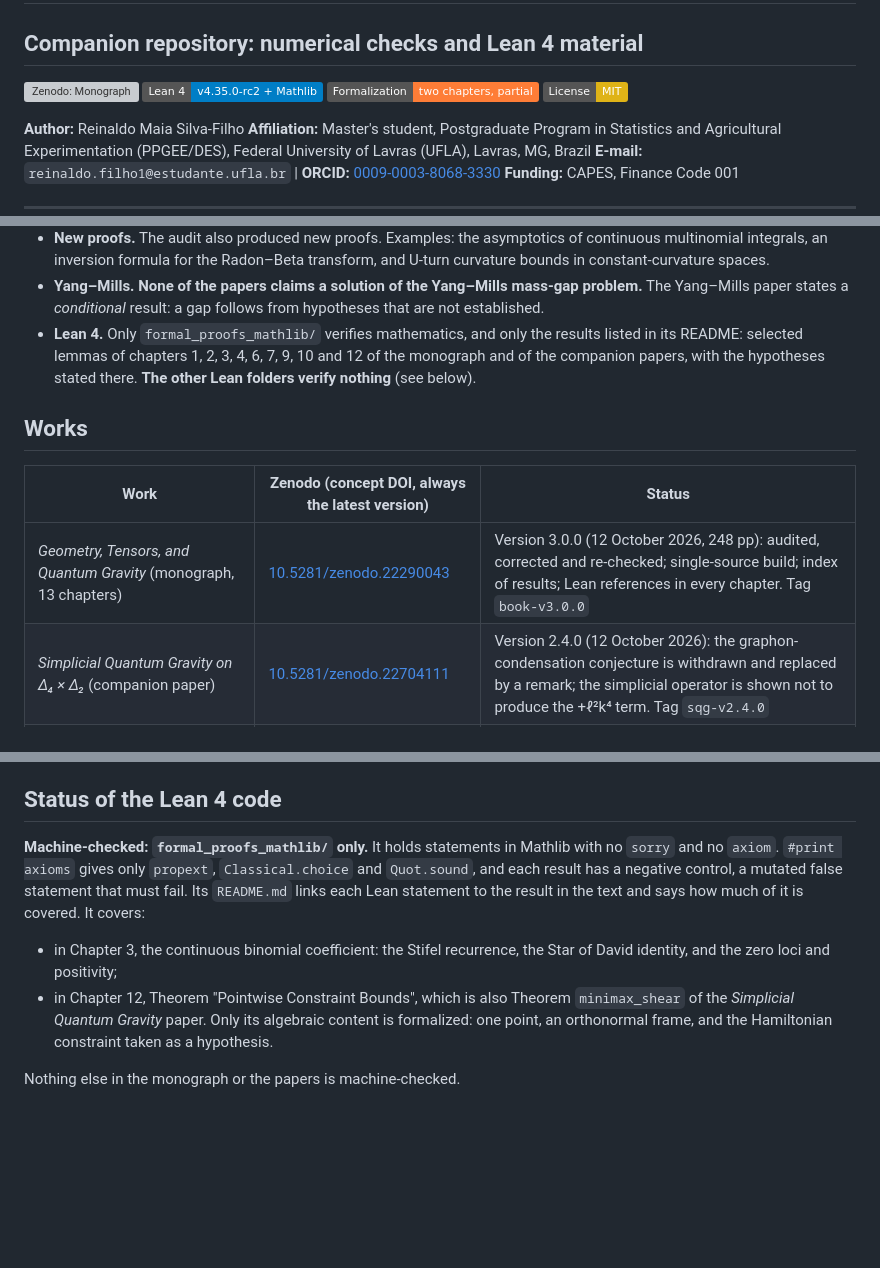
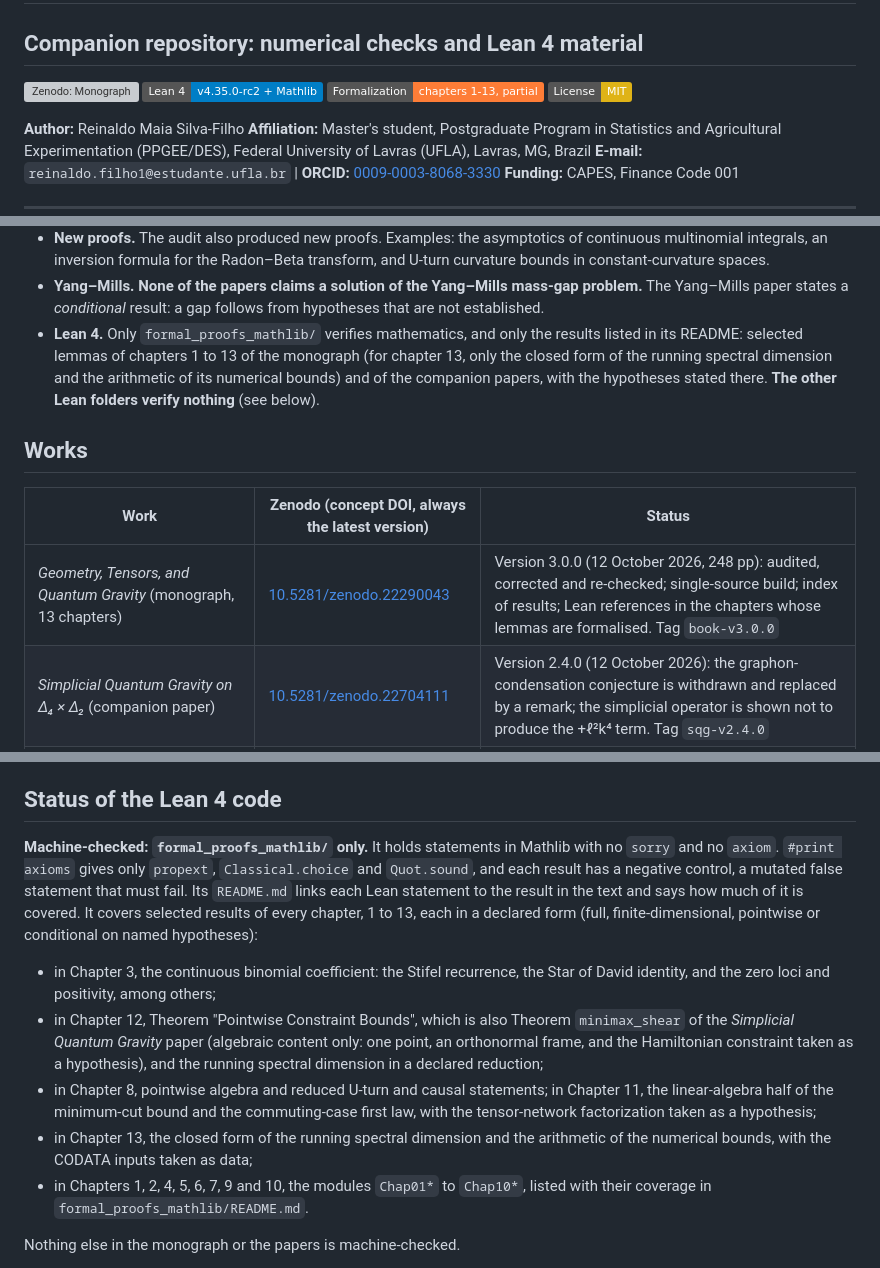
Before and after one commit to reinaldomsilvafilho-netizen/quantum-gravity-lean4, a Markdown page: README.md, 3 parts joined by grey strips. GitHub-like rendering; badges without logos; blank space fills up the shorter version; grey boxes are pictures that could not be loaded.

Commit message:
README: Lean coverage lists the formalised chapters (1-13, as in the modules), not only 3 and 12; fix the 'every chapter' overstatement
Co-Authored-By: Claude Fable 5.1 <noreply@anthropic.com>

```diff
--- a/README.md
+++ b/README.md
@@ -3,7 +3,7 @@
 
 [![Zenodo: Monograph](https://zenodo.org/badge/DOI/10.5281/zenodo.22290043.svg)](https://doi.org/10.5281/zenodo.22290043)
 [![Lean 4](https://img.shields.io/badge/Lean_4-v4.35.0--rc2_%2B_Mathlib-blue.svg)](https://github.com/leanprover/lean4)
-[![Formalization](https://img.shields.io/badge/Formalization-two%20chapters%2C%20partial-orange.svg)](#status-of-the-lean-4-code)
+[![Formalization](https://img.shields.io/badge/Formalization-chapters%201--13%2C%20partial-orange.svg)](#status-of-the-lean-4-code)
 [![License: MIT](https://img.shields.io/badge/License-MIT-yellow.svg)](https://opensource.org/licenses/MIT)
 
 **Author:** Reinaldo Maia Silva-Filho
@@ -48,13 +48,13 @@ Outcomes:
 - **Errors in earlier versions.** Several statements were **wrong**. They have been corrected or withdrawn, and others are now labelled as conjectures. The corrected versions are released as new Zenodo versions. Each carries a note listing what changed and what still needs updating.
 - **New proofs.** The audit also produced new proofs. Examples: the asymptotics of continuous multinomial integrals, an inversion formula for the Radon–Beta transform, and U-turn curvature bounds in constant-curvature spaces.
 - **Yang–Mills.** **None of the papers claims a solution of the Yang–Mills mass-gap problem.** The Yang–Mills paper states a *conditional* result: a gap follows from hypotheses that are not established.
-- **Lean 4.** Only `formal_proofs_mathlib/` verifies mathematics, and only the results listed in its README: selected lemmas of chapters 1, 2, 3, 4, 6, 7, 9, 10 and 12 of the monograph and of the companion papers, with the hypotheses stated there. **The other Lean folders verify nothing** (see below).
+- **Lean 4.** Only `formal_proofs_mathlib/` verifies mathematics, and only the results listed in its README: selected lemmas of chapters 1 to 13 of the monograph (for chapter 13, only the closed form of the running spectral dimension and the arithmetic of its numerical bounds) and of the companion papers, with the hypotheses stated there. **The other Lean folders verify nothing** (see below).
 
 ## Works
 
 | Work | Zenodo (concept DOI, always the latest version) | Status |
 |---|---|---|
-| *Geometry, Tensors, and Quantum Gravity* (monograph, 13 chapters) | [10.5281/zenodo.22290043](https://doi.org/10.5281/zenodo.22290043) | Version 3.0.0 (12 October 2026, 248 pp): audited, corrected and re-checked; single-source build; index of results; Lean references in every chapter. Tag `book-v3.0.0` |
+| *Geometry, Tensors, and Quantum Gravity* (monograph, 13 chapters) | [10.5281/zenodo.22290043](https://doi.org/10.5281/zenodo.22290043) | Version 3.0.0 (12 October 2026, 248 pp): audited, corrected and re-checked; single-source build; index of results; Lean references in the chapters whose lemmas are formalised. Tag `book-v3.0.0` |
 | *Simplicial Quantum Gravity on Δ₄ × Δ₂* (companion paper) | [10.5281/zenodo.22704111](https://doi.org/10.5281/zenodo.22704111) | Version 2.4.0 (12 October 2026): the graphon-condensation conjecture is withdrawn and replaced by a remark; the simplicial operator is shown not to produce the +ℓ²k⁴ term. Tag `sqg-v2.4.0` |
 | *A Geometric and Metric-Measure Framework for the Yang–Mills Mass Gap* | [10.5281/zenodo.22301093](https://doi.org/10.5281/zenodo.22301093) | Version 2.4.0 (12 October 2026): conditional result only; references and declarations revised. Tag `ym-v2.4.0` |
 | *An S₃-Circulant Parametrization of Fermion Masses and Mixing* | [10.5281/zenodo.22373916](https://doi.org/10.5281/zenodo.22373916) | Version 2.4.0 (12 October 2026): fits and relations with an explicit parameter count; the non-degeneracy hypothesis found by the Lean check is stated. Tag `fermions-v2.4.0` |
@@ -86,9 +86,12 @@ Outcomes:
 
 ## Status of the Lean 4 code
 
-**Machine-checked: `formal_proofs_mathlib/` only.** It holds statements in Mathlib with no `sorry` and no `axiom`. `#print axioms` gives only `propext`, `Classical.choice` and `Quot.sound`, and each result has a negative control, a mutated false statement that must fail. Its `README.md` links each Lean statement to the result in the text and says how much of it is covered. It covers:
-- in Chapter 3, the continuous binomial coefficient: the Stifel recurrence, the Star of David identity, and the zero loci and positivity;
-- in Chapter 12, Theorem "Pointwise Constraint Bounds", which is also Theorem `minimax_shear` of the *Simplicial Quantum Gravity* paper. Only its algebraic content is formalized: one point, an orthonormal frame, and the Hamiltonian constraint taken as a hypothesis.
+**Machine-checked: `formal_proofs_mathlib/` only.** It holds statements in Mathlib with no `sorry` and no `axiom`. `#print axioms` gives only `propext`, `Classical.choice` and `Quot.sound`, and each result has a negative control, a mutated false statement that must fail. Its `README.md` links each Lean statement to the result in the text and says how much of it is covered. It covers selected results of every chapter, 1 to 13, each in a declared form (full, finite-dimensional, pointwise or conditional on named hypotheses):
+- in Chapter 3, the continuous binomial coefficient: the Stifel recurrence, the Star of David identity, and the zero loci and positivity, among others;
+- in Chapter 12, Theorem "Pointwise Constraint Bounds", which is also Theorem `minimax_shear` of the *Simplicial Quantum Gravity* paper (algebraic content only: one point, an orthonormal frame, and the Hamiltonian constraint taken as a hypothesis), and the running spectral dimension in a declared reduction;
+- in Chapter 8, pointwise algebra and reduced U-turn and causal statements; in Chapter 11, the linear-algebra half of the minimum-cut bound and the commuting-case first law, with the tensor-network factorization taken as a hypothesis;
+- in Chapter 13, the closed form of the running spectral dimension and the arithmetic of the numerical bounds, with the CODATA inputs taken as data;
+- in Chapters 1, 2, 4, 5, 6, 7, 9 and 10, the modules `Chap01*` to `Chap10*`, listed with their coverage in `formal_proofs_mathlib/README.md`.
 
 Nothing else in the monograph or the papers is machine-checked.
 
```
Also changed, not shown: Projeto_Gravidade_Quantica/formal_proofs_mathlib/README.md (+9 -4 lines).
